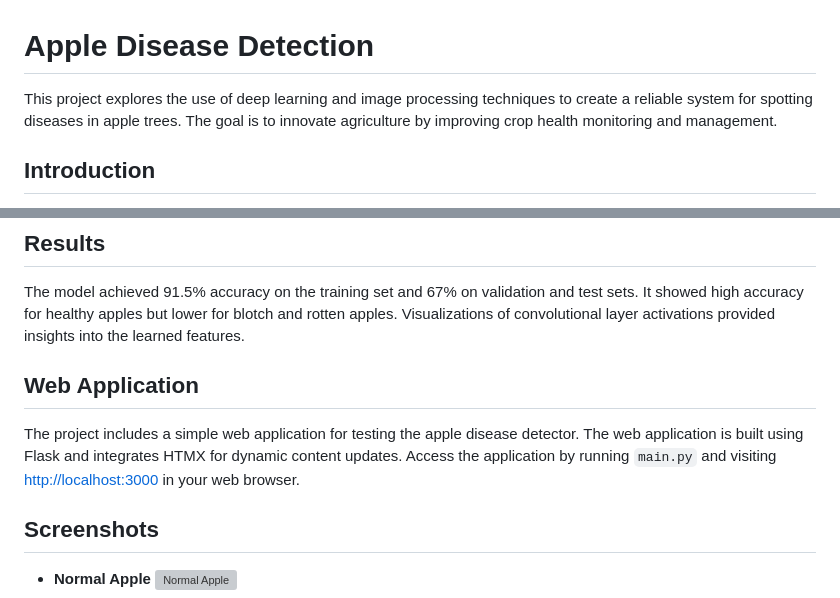
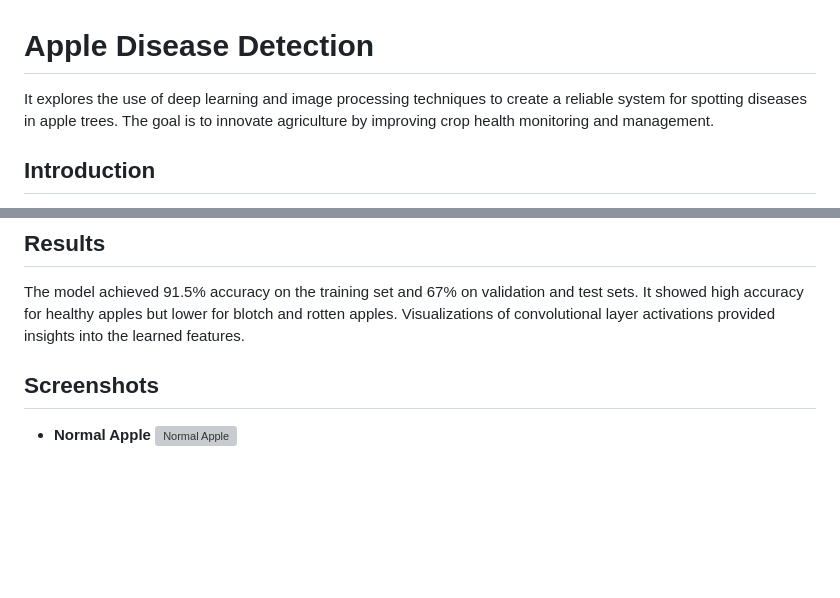
Before and after one commit to Vikas8773/prototype_2_SIH2024, a Markdown page: README.md, 2 parts joined by grey strips. Drawn GitHub-style; blank space fills up the shorter version; grey boxes are pictures that could not be loaded.

```diff
--- a/README.md
+++ b/README.md
@@ -1,6 +1,6 @@
 # Apple Disease Detection
 
-This project explores the use of deep learning and image processing techniques to create a reliable system for spotting diseases in apple trees. The goal is to innovate agriculture by improving crop health monitoring and management.
+It explores the use of deep learning and image processing techniques to create a reliable system for spotting diseases in apple trees. The goal is to innovate agriculture by improving crop health monitoring and management.
 
 ## Introduction
 
@@ -21,10 +21,6 @@ We used the Keras library in Python to construct and train the CNN model. The ar
 ## Results
 
 The model achieved 91.5% accuracy on the training set and 67% on validation and test sets. It showed high accuracy for healthy apples but lower for blotch and rotten apples. Visualizations of convolutional layer activations provided insights into the learned features.
-
-## Web Application
-
-The project includes a simple web application for testing the apple disease detector. The web application is built using Flask and integrates HTMX for dynamic content updates. Access the application by running `main.py` and visiting [http://localhost:3000](http://localhost:3000) in your web browser.
 
 ## Screenshots
 
```
